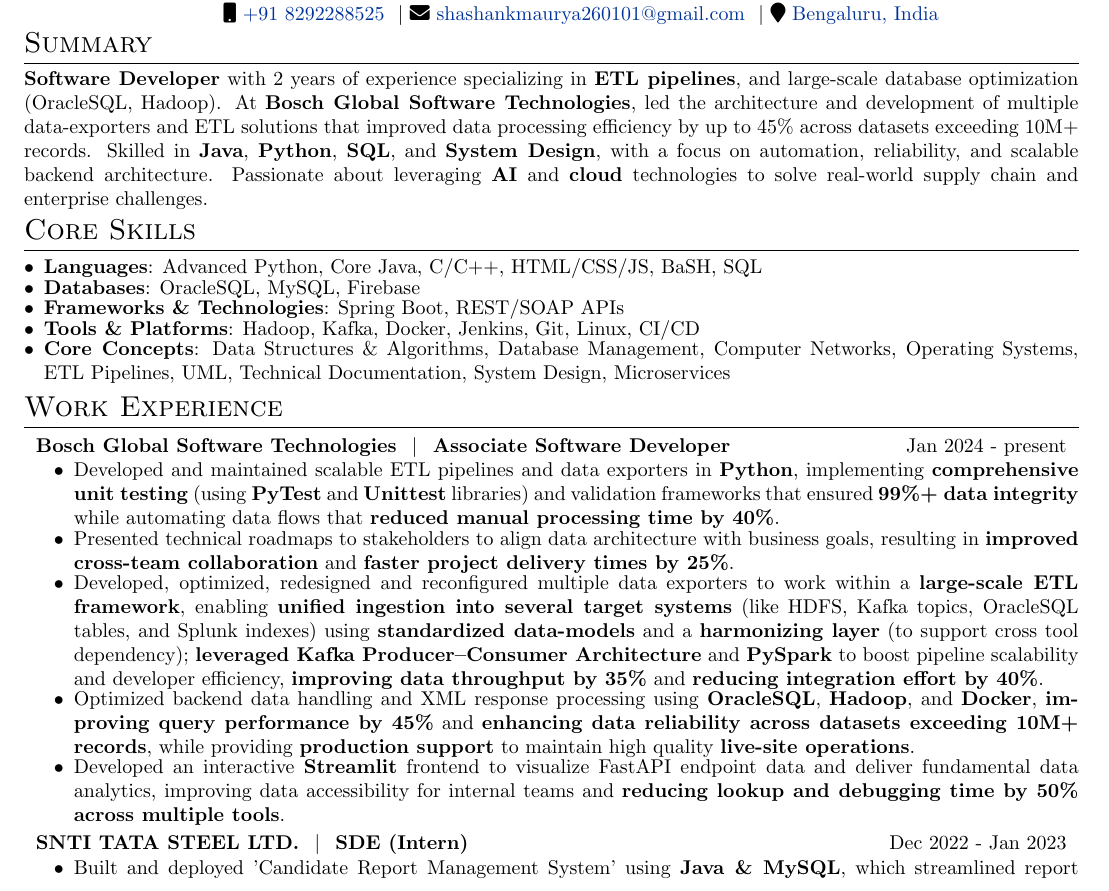
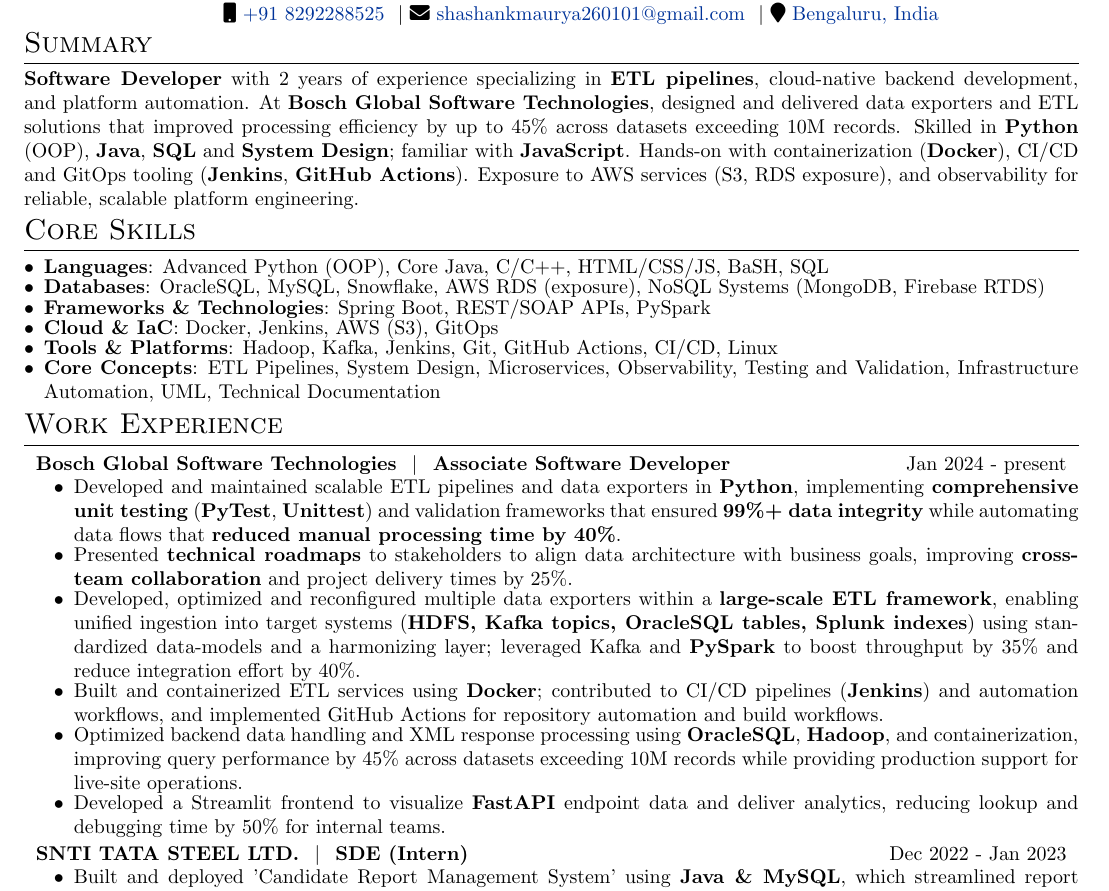
Before and after one commit to ShashankMaurya/Resume, a LaTeX document (index.tex): part of the page, cut so that both start at the same text. Compiled offline with pdfLaTeX.

Commit message:
Initial commit for Nike SDE-1

```diff
--- a/index.tex
+++ b/index.tex
@@ -94,18 +94,19 @@
 %	Summary
 %----------------------------------------------------------------------------------------
 \section{Summary}
-\noindent\textbf{Software Developer} with 2 years of experience specializing in \textbf{ETL pipelines}, and large-scale database optimization (OracleSQL, Hadoop). At \textbf{Bosch Global Software Technologies}, led the architecture and development of multiple data-exporters and ETL solutions that improved data processing efficiency by up to 45\% across datasets exceeding 10M+ records. Skilled in \textbf{Java}, \textbf{Python}, \textbf{SQL}, and \textbf{System Design}, with a focus on automation, reliability, and scalable backend architecture. Passionate about leveraging \textbf{AI} and \textbf{cloud} technologies to solve real-world supply chain and enterprise challenges.
+\noindent\textbf{Software Developer} with 2 years of experience specializing in \textbf{ETL pipelines}, cloud-native backend development, and platform automation. At \textbf{Bosch Global Software Technologies}, designed and delivered data exporters and ETL solutions that improved processing efficiency by up to 45\% across datasets exceeding 10M records. Skilled in \textbf{Python} (OOP), \textbf{Java}, \textbf{SQL} and \textbf{System Design}; familiar with \textbf{JavaScript}. Hands-on with containerization (\textbf{Docker}), CI/CD and GitOps tooling (\textbf{Jenkins}, \textbf{GitHub Actions}). Exposure to AWS services (S3, RDS exposure), and observability for reliable, scalable platform engineering.
 
 %----------------------------------------------------------------------------------------
 %	SKILLS
 %----------------------------------------------------------------------------------------
 \section{Core Skills}
 \begin{itemize}[leftmargin=*, itemsep=-5pt]
-    \item \textbf{Languages}: Advanced Python, Core Java, C/C++, HTML/CSS/JS, BaSH, SQL
-    \item \textbf{Databases}: OracleSQL, MySQL, Firebase
-    \item \textbf{Frameworks \& Technologies}: Spring Boot, REST/SOAP APIs
-    \item \textbf{Tools \& Platforms}: Hadoop, Kafka, Docker, Jenkins, Git, Linux, CI/CD
-    \item \textbf{Core Concepts}: Data Structures \& Algorithms, Database Management, Computer Networks, Operating Systems, ETL Pipelines, UML, Technical Documentation, System Design, Microservices
+    \item \textbf{Languages}: Advanced Python (OOP), Core Java, C/C++, HTML/CSS/JS, BaSH, SQL
+    \item \textbf{Databases}: OracleSQL, MySQL, Snowflake, AWS RDS (exposure), NoSQL Systems (MongoDB, Firebase RTDS)
+    \item \textbf{Frameworks \& Technologies}: Spring Boot, REST/SOAP APIs, PySpark
+    \item \textbf{Cloud \& IaC}: Docker, Jenkins, AWS (S3), GitOps
+    \item \textbf{Tools \& Platforms}: Hadoop, Kafka, Jenkins, Git, GitHub Actions, CI/CD, Linux
+    \item \textbf{Core Concepts}: ETL Pipelines, System Design, Microservices, Observability, Testing and Validation, Infrastructure Automation, UML, Technical Documentation
 \end{itemize}
 
 %----------------------------------------------------------------------------------------
@@ -115,12 +116,12 @@
 
 \begin{jobshort}{Bosch Global Software Technologies \ $|$ \ \href{https://drive.google.com/file/d/1hNmzpBB9Um7AT7RnKK6kc4xhsKgf8IDf/view?usp=sharing}{Associate Software Developer}}{Jan 2024 - present}
     \begin{itemize}[itemsep=-5pt]
-        \item Developed and maintained scalable ETL pipelines and data exporters in \textbf{Python}, implementing \textbf{comprehensive unit testing} (using \textbf{PyTest} and \textbf{Unittest} libraries) and validation frameworks that ensured \textbf{99\%+ data integrity} while automating data flows that \textbf{reduced manual processing time by 40\%}.
-        \item Presented technical roadmaps to stakeholders to align data architecture with business goals, resulting in \textbf{improved cross-team collaboration} and \textbf{faster project delivery times by 25\%}.
-        \item Developed, optimized, redesigned and reconfigured multiple data exporters to work within a \textbf{large-scale ETL framework}, enabling \textbf{unified ingestion into several target systems} (like HDFS, Kafka topics, OracleSQL tables, and Splunk indexes) using \textbf{standardized data-models} and a \textbf{harmonizing layer} (to support cross tool dependency); \textbf{leveraged Kafka Producer–Consumer Architecture} and \textbf{PySpark} to boost pipeline scalability and developer efficiency, \textbf{improving data throughput by 35\%} and \textbf{reducing integration effort by 40\%}.
-        \item Optimized backend data handling and XML response processing using \textbf{OracleSQL}, \textbf{Hadoop}, and \textbf{Docker}, \textbf{improving query performance by 45\%} and \textbf{enhancing data reliability across datasets exceeding 10M+ records}, while providing \textbf{production support} to maintain high quality \textbf{live-site operations}.
-        % \item Delivered end-to-end data solutions for internal teams and clients, enabling faster analytics, improved reporting accuracy, and high system uptime.
-        \item Developed an interactive \textbf{Streamlit} frontend to visualize FastAPI endpoint data and deliver fundamental data analytics, improving data accessibility for internal teams and \textbf{reducing lookup and debugging time by 50\% across multiple tools}.
+        \item Developed and maintained scalable ETL pipelines and data exporters in \textbf{Python}, implementing \textbf{comprehensive unit testing} (\textbf{PyTest}, \textbf{Unittest}) and validation frameworks that ensured \textbf{99\%+ data integrity} while automating data flows that \textbf{reduced manual processing time by 40\%}.
+        \item Presented \textbf{technical roadmaps} to stakeholders to align data architecture with business goals, improving \textbf{cross-team collaboration} and project delivery times by 25\%.
+        \item Developed, optimized and reconfigured multiple data exporters within a \textbf{large-scale ETL framework}, enabling unified ingestion into target systems (\textbf{HDFS, Kafka topics, OracleSQL tables, Splunk indexes}) using standardized data-models and a harmonizing layer; leveraged Kafka and \textbf{PySpark} to boost throughput by 35\% and reduce integration effort by 40\%.
+        \item Built and containerized ETL services using \textbf{Docker}; contributed to CI/CD pipelines (\textbf{Jenkins}) and automation workflows, and implemented GitHub Actions for repository automation and build workflows.
+        \item Optimized backend data handling and XML response processing using \textbf{OracleSQL}, \textbf{Hadoop}, and containerization, improving query performance by 45\% across datasets exceeding 10M records while providing production support for live-site operations.
+        \item Developed a Streamlit frontend to visualize \textbf{FastAPI} endpoint data and deliver analytics, reducing lookup and debugging time by 50\% for internal teams.
     \end{itemize}
 \end{jobshort}
 
```
